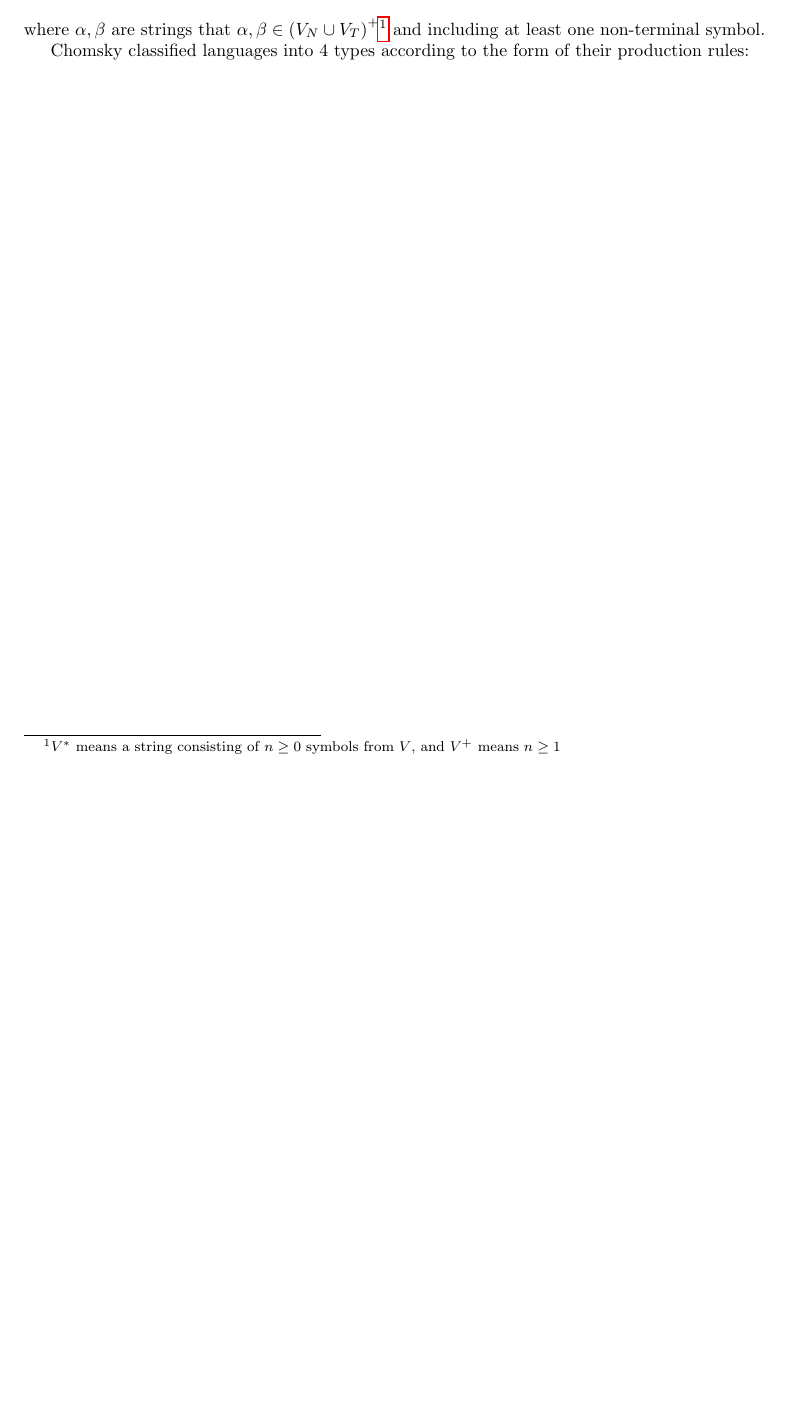
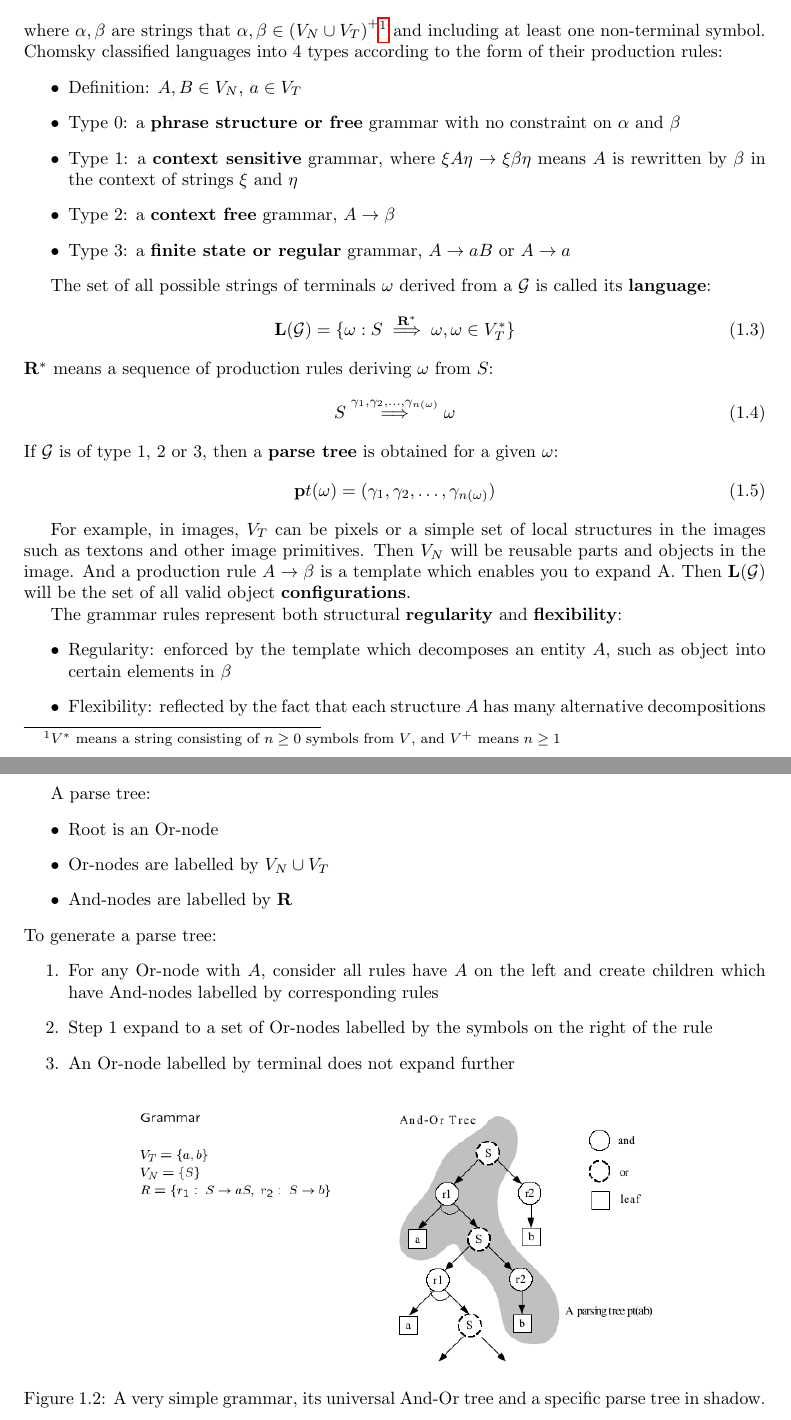
Before and after one commit to neur1n/note_ws, a LaTeX book (book/Notes_of_CaRiVaC.tex): part of page 6 of 6 before the commit and two parts of pages 6 and 7 of 7 after it, the two joined at a grey line, cut so that both start at the same text, the shorter picture padded with empty space. Compiled offline with pdfLaTeX.

Commit message:
book(CaRiVaC): add up to figure 1.2

```diff
--- a/book/Notes_of_CaRiVaC.tex
+++ b/book/Notes_of_CaRiVaC.tex
@@ -113,9 +113,88 @@ is a start symbol at the root, and \textbf{R} is a set of production rules,
 where $\alpha, \beta$ are strings that
 $\alpha, \beta \in {(V_N \cup V_T)}^+$\footnote{$V^*$ means a string consisting
 of $n \geq 0$ symbols from $V$, and $V^+$ means $n \geq 1$} and including at
-least one non-terminal symbol.
+least one non-terminal symbol. Chomsky classified languages into 4 types
+according to the form of their production rules:
+%
+\begin{itemize}
+  \item Definition: $A, B \in V_N$, $a \in V_T$
+  \item Type 0: a \textbf{phrase structure or free} grammar with no constraint
+    on $\alpha$ and $\beta$
+  \item Type 1: a \textbf{context sensitive} grammar, where
+    $\xi A \eta \rightarrow \xi \beta \eta$ means $A$ is rewritten by $\beta$
+    in the context of strings $\xi$ and $\eta$
+  \item Type 2: a \textbf{context free} grammar, $A \rightarrow \beta$
+  \item Type 3: a \textbf{finite state or regular} grammar,
+    $A \rightarrow aB$ or $A \rightarrow a$
+\end{itemize}
+%
 
-Chomsky classified languages into 4 types according to the form of their
-production rules:
+The set of all possible strings of terminals $\omega$ derived from a
+$\mathcal{G}$ is called its \textbf{language}:
+%
+\begin{align}
+  \label{eq:1.3}
+  \mathbf{L}(\mathcal{G}) = \{\omega: S \overset{\mathbf{R^*}}{\implies} \omega, \omega \in V^*_T\}
+\end{align}
+%
+$\mathbf{R^*}$ means a sequence of production rules deriving $\omega$ from $S$:
+%
+\begin{align}
+  \label{eq:1.4}
+  S \overset{\gamma_1, \gamma_2, \ldots, \gamma_{n(\omega)}}{\implies} \omega
+\end{align}
+%
+If $\mathcal{G}$ is of type 1, 2 or 3, then a \textbf{parse tree} is obtained
+for a given $\omega$:
+%
+\begin{align}
+  \label{eq:1.5}
+  \mathbf{p}t(\omega) = (\gamma_1, \gamma_2, \ldots, \gamma_{n(\omega)})
+\end{align}
+%
 
+For example, in images, $V_T$ can be pixels or a simple set of local structures
+in the images such as textons and other image primitives. Then $V_N$ will be
+reusable parts and objects in the image. And a production rule
+$A \rightarrow \beta$ is a template which enables you to expand A. Then
+$\mathbf{L}(\mathcal{G})$ will be the set of all valid object
+\textbf{configurations}.
+
+The grammar rules represent both structural \textbf{regularity} and
+\textbf{flexibility}:
+%
+\begin{itemize}
+  \item Regularity: enforced by the template which decomposes an entity $A$,
+    such as object into certain elements in $\beta$
+  \item Flexibility: reflected by the fact that each structure $A$ has many
+    alternative decompositions
+\end{itemize}
+%
+
+A parse tree:
+%
+\begin{itemize}
+  \item Root is an Or-node
+  \item Or-nodes are labelled by $V_N \cup V_T$
+  \item And-nodes are labelled by $\mathbf{R}$
+\end{itemize}
+%
+To generate a parse tree:
+%
+\begin{enumerate}
+  \item For any Or-node with $A$, consider all rules have $A$ on the left and
+    create children which have And-nodes labelled by corresponding rules
+  \item Step 1 expand to a set of Or-nodes labelled by the symbols on the right
+    of the rule
+  \item An Or-node labelled by terminal does not expand further
+\end{enumerate}
+%
+\begin{figure}[!htpb]
+  \centering
+  \includegraphics[width=0.7\linewidth]{./fig/fig_1_2.png}
+  \caption{A very simple grammar, its universal And-Or tree and a specific
+    parse tree in shadow.}%
+  \label{fig:1.2}
+\end{figure}
+%
 \end{document}
```
Also changed, not shown: book/fig/fig_1_2.png (added), book/Notes_of_CaRiVaC.tex (2 more changed lines).
